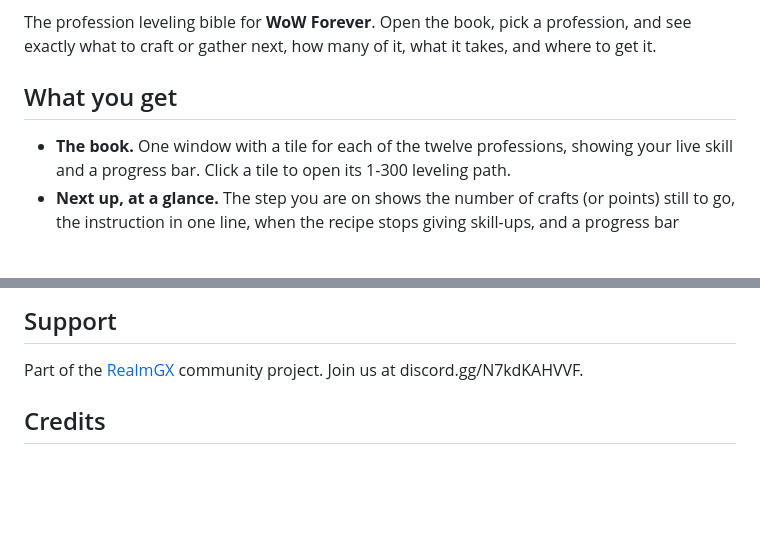
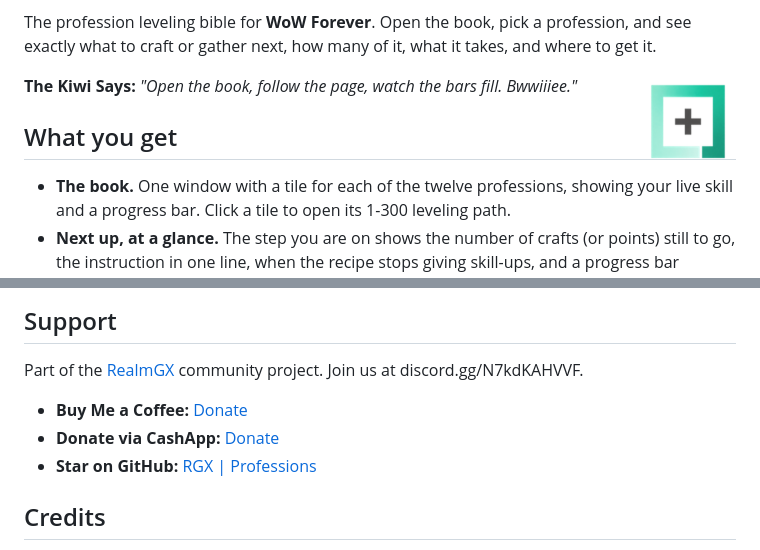
Before and after one commit to RGXMods/RGXProfessions, a Markdown page: README.md, 2 parts joined by grey strips. GitHub-like rendering; pictures changed too: Media/RGXIconSquare.png (added); blank space fills up the shorter version.

```diff
--- a/README.md
+++ b/README.md
@@ -2,5 +6,7 @@
 
 The profession leveling bible for **WoW Forever**. Open the book, pick a profession, and see exactly what to craft or gather next, how many of it, what it takes, and where to get it.
+
+<img src="Media/RGXIconSquare.png" width="96" height="96" align="right"> **The Kiwi Says:** *"Open the book, follow the page, watch the bars fill. Bwwiiiee."*
 
 ## What you get
 
@@ -51,6 +57,10 @@ All twelve professions carry the current Forever data. The eight crafting profes
 
 Part of the [RealmGX](https://realmgx.com) community project. Join us at discord.gg/N7kdKAHVVF.
 
+- **Buy Me a Coffee:** [Donate](https://www.buymeacoffee.com/donniedice)
+- **Donate via CashApp:** [Donate](https://bit.ly/3fyxxSU)
+- **Star on GitHub:** [RGX | Professions](https://github.com/RGXMods/RGXProfessions)
+
 ## Credits
 
 - **PLG (Profession Leveling Guide)** by LirameiRav, updated from the original Retail version by Keg, is the addon this one grew from.
```
Also changed, not shown: other parts of README.md (+16 -1 lines), Media/README.md (added, +50 -0 lines), wago_description.md (added, +89 -0 lines), Media/RGXIcon.png (added), Media/RGXIconRound.png (added), 3 other files.
